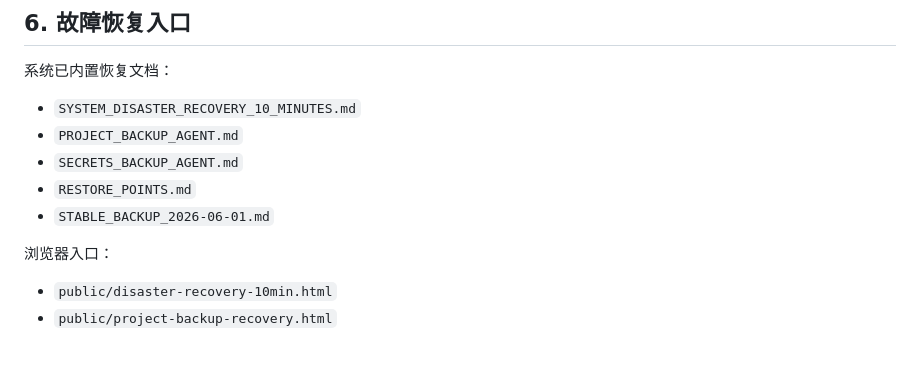
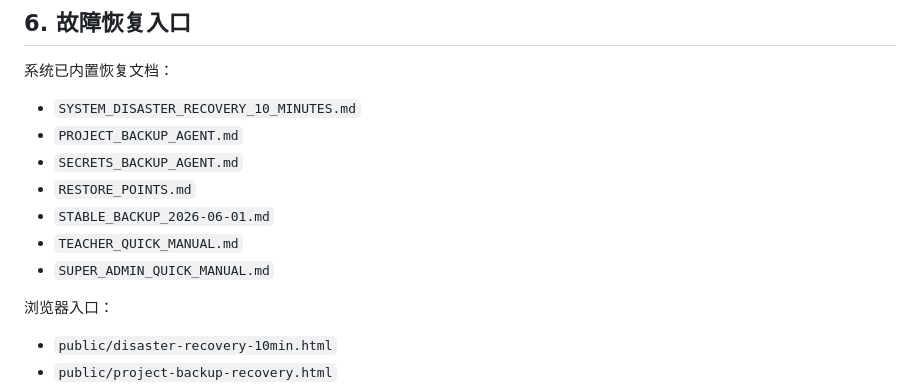
Before and after one commit to limanhua2023/classroom-showcase, a Markdown page: SYSTEM_USAGE_MANUAL.md, the part around the change. GitHub-like rendering; blank space fills up the shorter version.

Commit message:
Add teacher and super admin quick manuals

```diff
--- a/SYSTEM_USAGE_MANUAL.md
+++ b/SYSTEM_USAGE_MANUAL.md
@@ -208,6 +208,8 @@
 - `SECRETS_BACKUP_AGENT.md`
 - `RESTORE_POINTS.md`
 - `STABLE_BACKUP_2026-06-01.md`
+- `TEACHER_QUICK_MANUAL.md`
+- `SUPER_ADMIN_QUICK_MANUAL.md`
 
 浏览器入口：
 
```
Also changed, not shown: SUPER_ADMIN_QUICK_MANUAL.md (added, +188 -0 lines), TEACHER_QUICK_MANUAL.md (added, +175 -0 lines).
